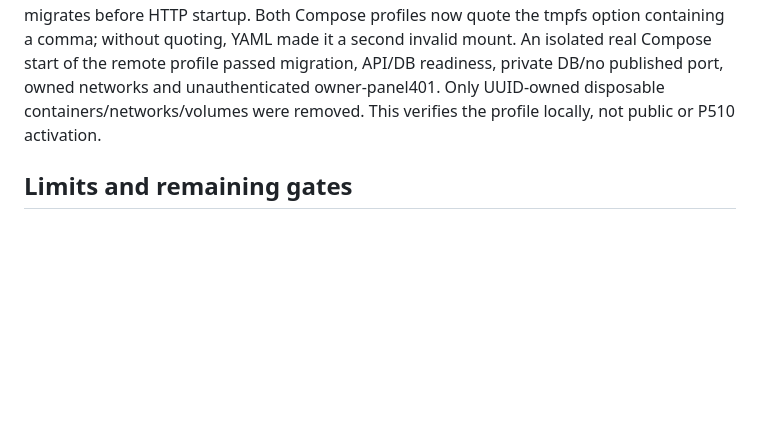
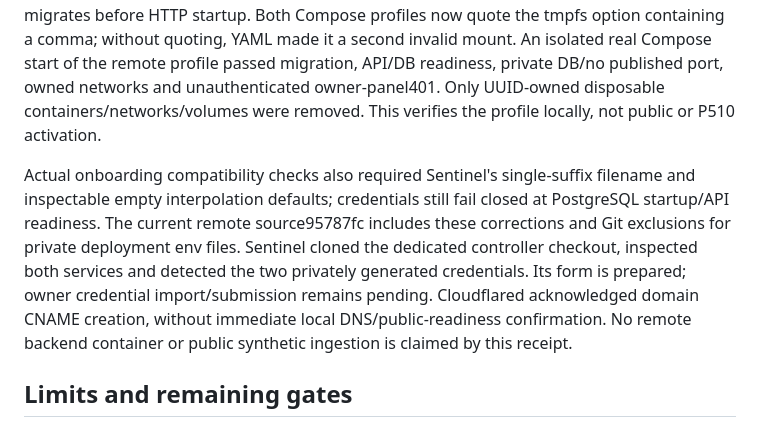
Before and after one commit to Bogdan-Andrei-Faur/codex-model-router, a Markdown page: docs/native-validation/2026-10-11-central-telemetry.md, the part around the change. Drawn GitHub-style; blank space fills up the shorter version.

```diff
--- a/docs/native-validation/2026-10-11-central-telemetry.md
+++ b/docs/native-validation/2026-10-11-central-telemetry.md
@@ -62,6 +62,16 @@ API/DB readiness, private DB/no published port, owned networks and unauthenticat
 owner-panel401. Only UUID-owned disposable containers/networks/volumes were
 removed. This verifies the profile locally, not public or P510 activation.
 
+Actual onboarding compatibility checks also required Sentinel's single-suffix
+filename and inspectable empty interpolation defaults; credentials still fail
+closed at PostgreSQL startup/API readiness. The current remote source95787fc
+includes these corrections and Git exclusions for private deployment env files.
+Sentinel cloned the dedicated controller checkout, inspected both services and
+detected the two privately generated credentials. Its form is prepared; owner
+credential import/submission remains pending. Cloudflared acknowledged domain
+CNAME creation, without immediate local DNS/public-readiness confirmation. No
+remote backend container or public synthetic ingestion is claimed by this receipt.
+
 ## Limits and remaining gates
 
 Collection is best-effort research telemetry: the local journal and outbox are
```
Also changed, not shown: docs/HANDOFF.md (+13 -0 lines).
